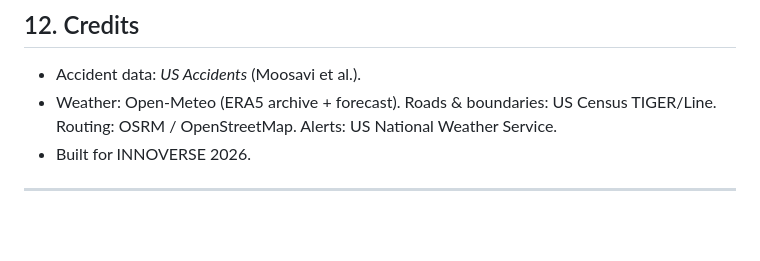
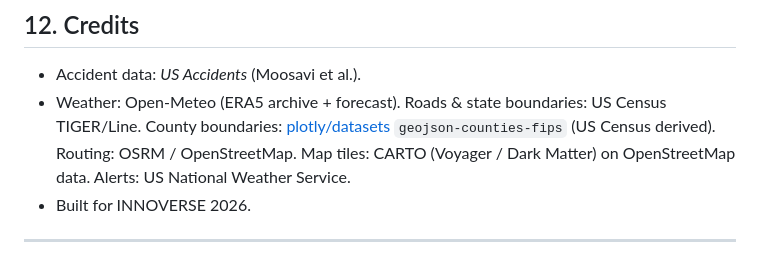
Before and after one commit to ParmisMiremadi/ExpoChallenge_TrafficAccidentRiskPredictor, a Markdown page: README.md, the part around the change. GitHub-like rendering; blank space fills up the shorter version.

```diff
--- a/README.md
+++ b/README.md
@@ -299,8 +299,12 @@ in order — `clean_dataset_v2.py` → `fetch_weather.py` → `join_features.py`
 ## 12. Credits
 
 - Accident data: *US Accidents* (Moosavi et al.).
-- Weather: Open-Meteo (ERA5 archive + forecast). Roads & boundaries: US Census
-  TIGER/Line. Routing: OSRM / OpenStreetMap. Alerts: US National Weather Service.
+- Weather: Open-Meteo (ERA5 archive + forecast). Roads & state boundaries: US
+  Census TIGER/Line. County boundaries:
+  [plotly/datasets](https://github.com/plotly/datasets) `geojson-counties-fips`
+  (US Census derived). Routing: OSRM / OpenStreetMap. Map tiles: CARTO
+  (Voyager / Dark Matter) on OpenStreetMap data. Alerts: US National Weather
+  Service.
 - Built for INNOVERSE 2026.
 
 ---
```
